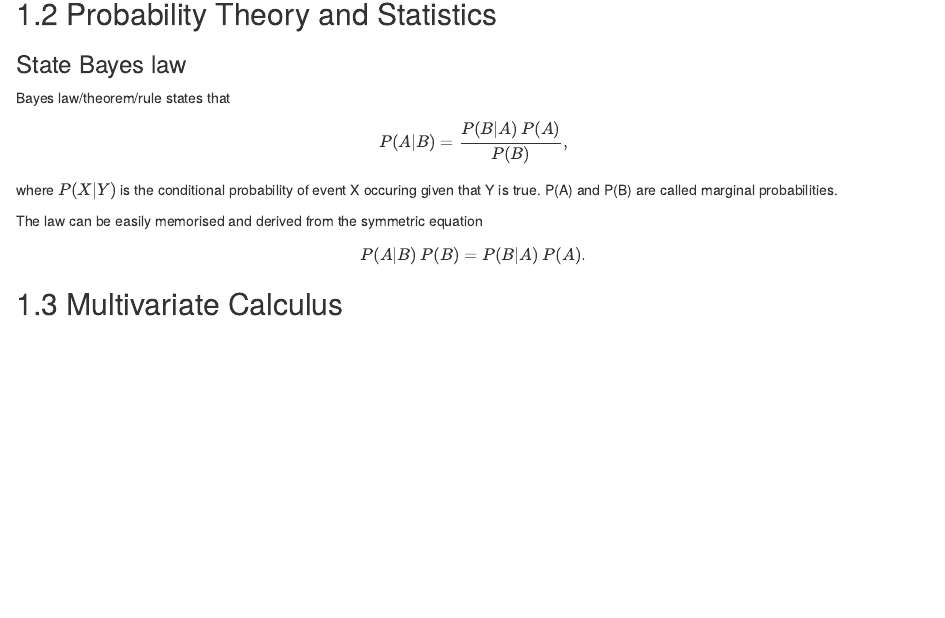
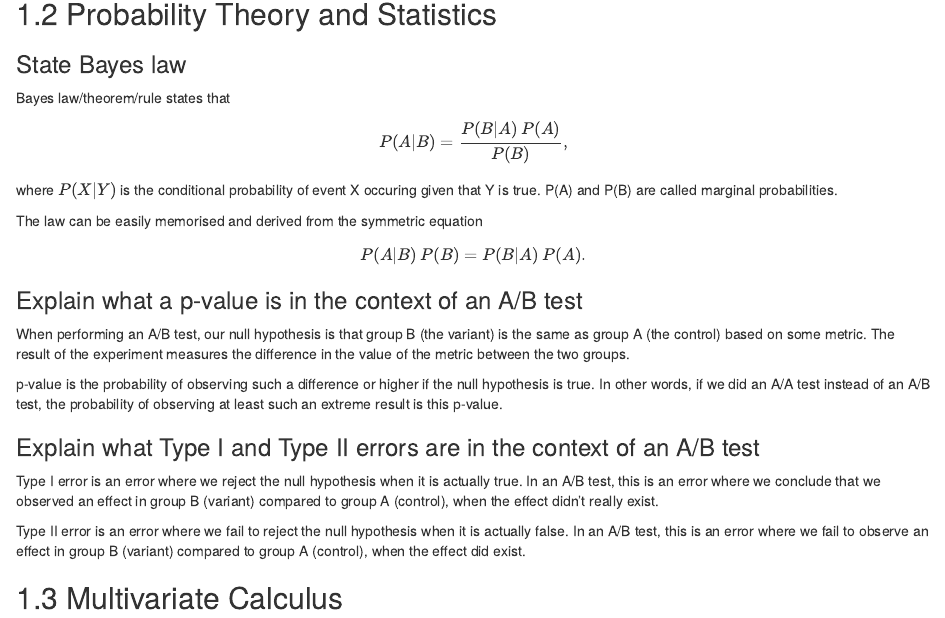
Before and after one commit to codiply/machine-learning-engineer-interview, an R Markdown document (book/05-mathematics.Rmd): the page in a window 1100 px wide, from 130 px down. Rendered offline with R 4.5, knitr and Pandoc, with nearby package versions; drawn as R Markdown's standard HTML page in place of the format the file asks for.

Commit message:
Add questions on p-value and type I/II errors

```diff
--- a/book/05-mathematics.Rmd
+++ b/book/05-mathematics.Rmd
@@ -19,4 +19,16 @@ $$
   P(A | B) \: P(B) = P(B | A)\: P(A).
 $$
 
+### Explain what a p-value is in the context of an A/B test {-}
+
+When performing an A/B test, our null hypothesis is that group B (the variant) is the same as group A (the control) based on some metric. The result of the experiment measures the difference in the value of the metric between the two groups.
+
+p-value is the probability of observing such a difference or higher if the null hypothesis is true. In other words, if we did an A/A test instead of an A/B test, the probability of observing at least such an extreme result is this p-value.
+
+### Explain what Type I and Type II errors are in the context of an A/B test {-}
+
+Type I error is an error where we reject the null hypothesis when it is actually true. In an A/B test, this is an error where we conclude that we observed an effect in group B (variant) compared to group A (control), when the effect didn't really exist.
+
+Type II error is an error where we fail to reject the null hypothesis when it is actually false. In an A/B test, this is an error where we fail to observe an effect in group B (variant) compared to group A (control), when the effect did exist.
+
 ## Multivariate Calculus
```
